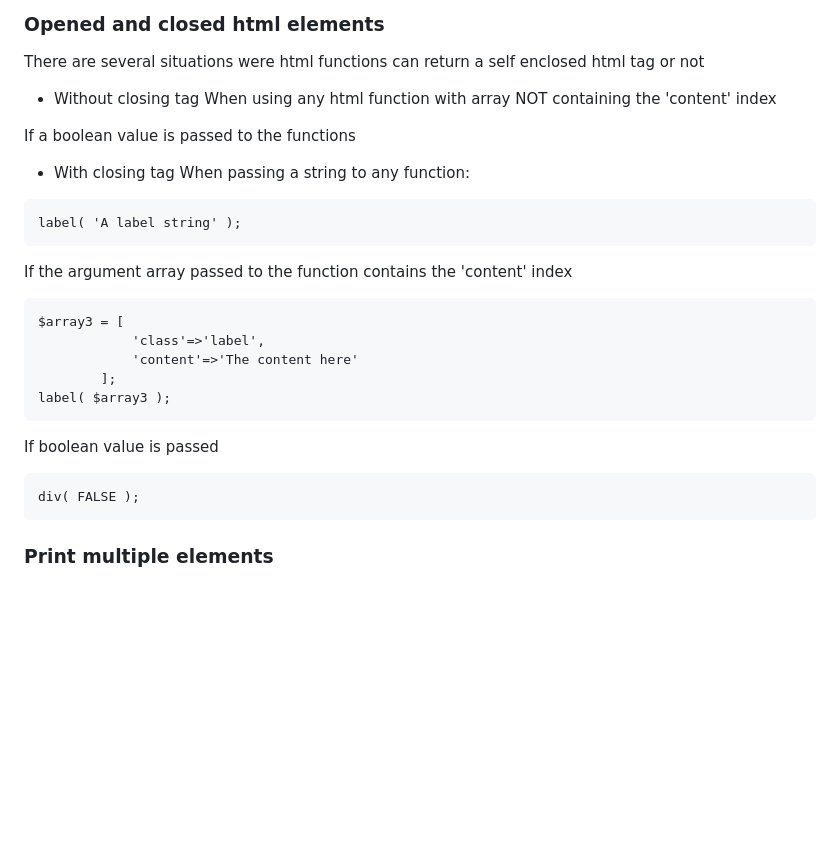
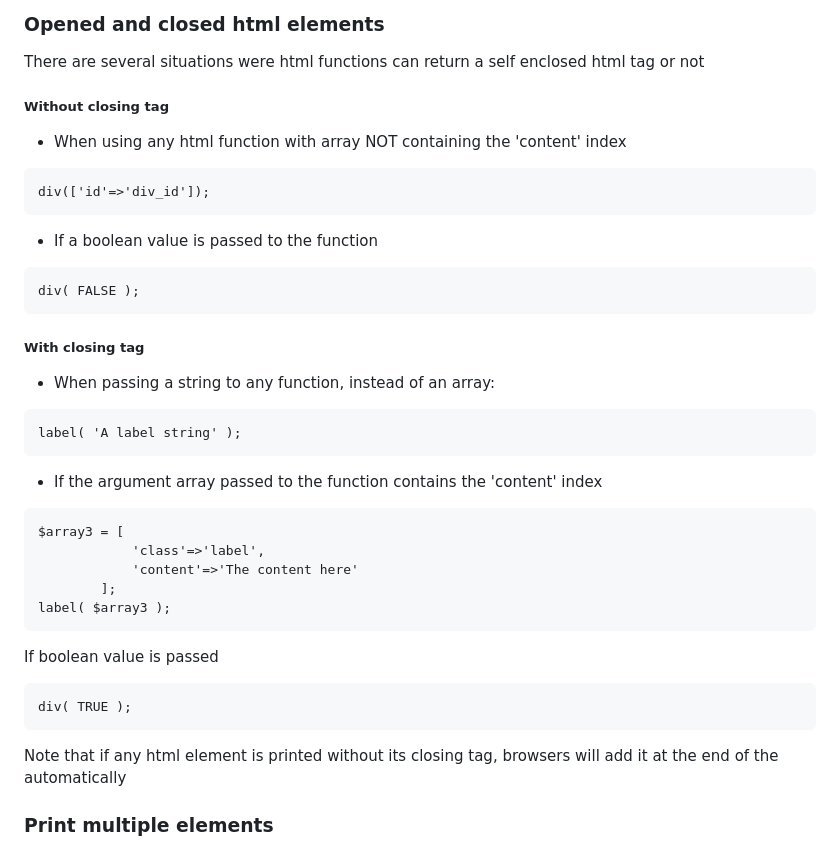
Before and after one commit to sebastopolys/GinsengHtml, a Markdown page: README.md, the part around the change. Rendered like a GitHub page; blank space fills up the shorter version.

````diff
--- a/README.md
+++ b/README.md
@@ -123,17 +123,22 @@ Will output:
 ### Opened and closed html elements
 There are several situations were html functions can return a self enclosed html tag or not
 
-- Without closing tag
-When using any html function with array NOT containing the 'content' index
+##### Without closing tag
+- When using any html function with array NOT containing the 'content' index
+```
+div(['id'=>'div_id']);
+```
+- If a boolean value is passed to the function
+```
+div( FALSE );
+```
 
-If a boolean value is passed to the functions
-
-- With closing tag
-When passing a string to any function:
+##### With closing tag
+- When passing a string to any function, instead of an array:
 ```
 label( 'A label string' );
 ```
-If the argument array passed to the function contains the 'content' index
+- If the argument array passed to the function contains the 'content' index
 ```
 $array3 = [
             'class'=>'label',
@@ -143,8 +148,10 @@ label( $array3 );
 ```
 If boolean value is passed
 ```
-div( FALSE );
+div( TRUE );
 ```
+Note that if any html element is printed without its closing tag, browsers will add it at the end of the <body> automatically
+
 ### Print multiple elements
 It is possible to output multiple html tags at the same time, using any html function that takes a single array.
 
````
